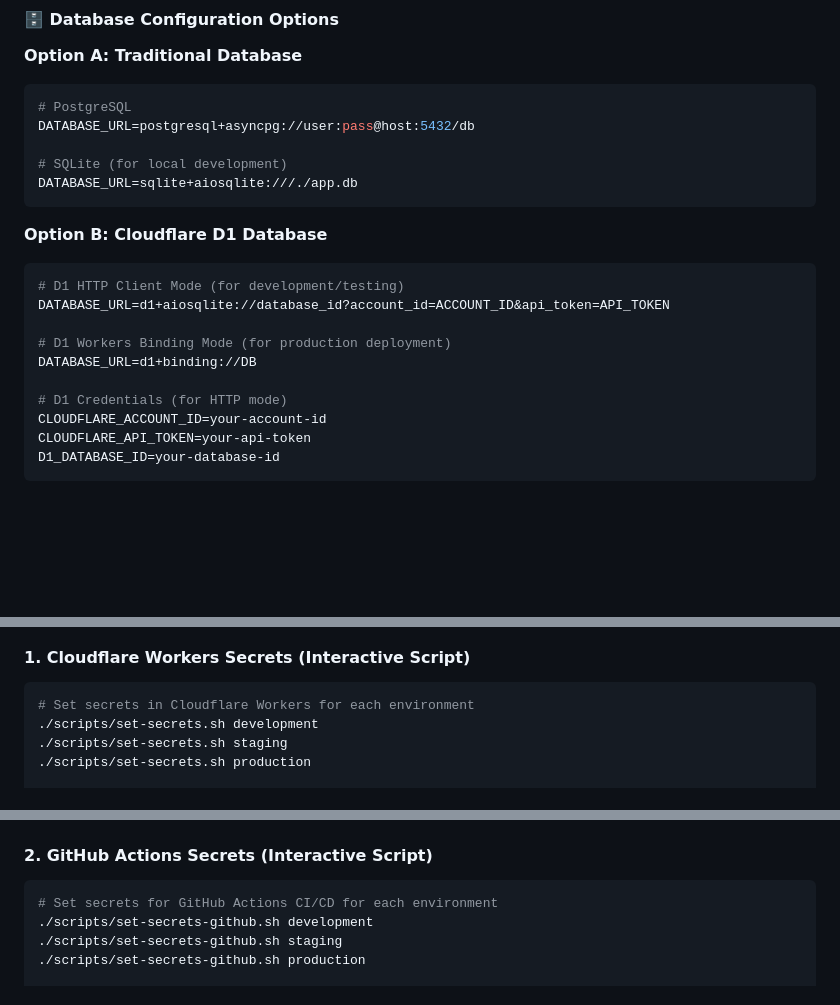
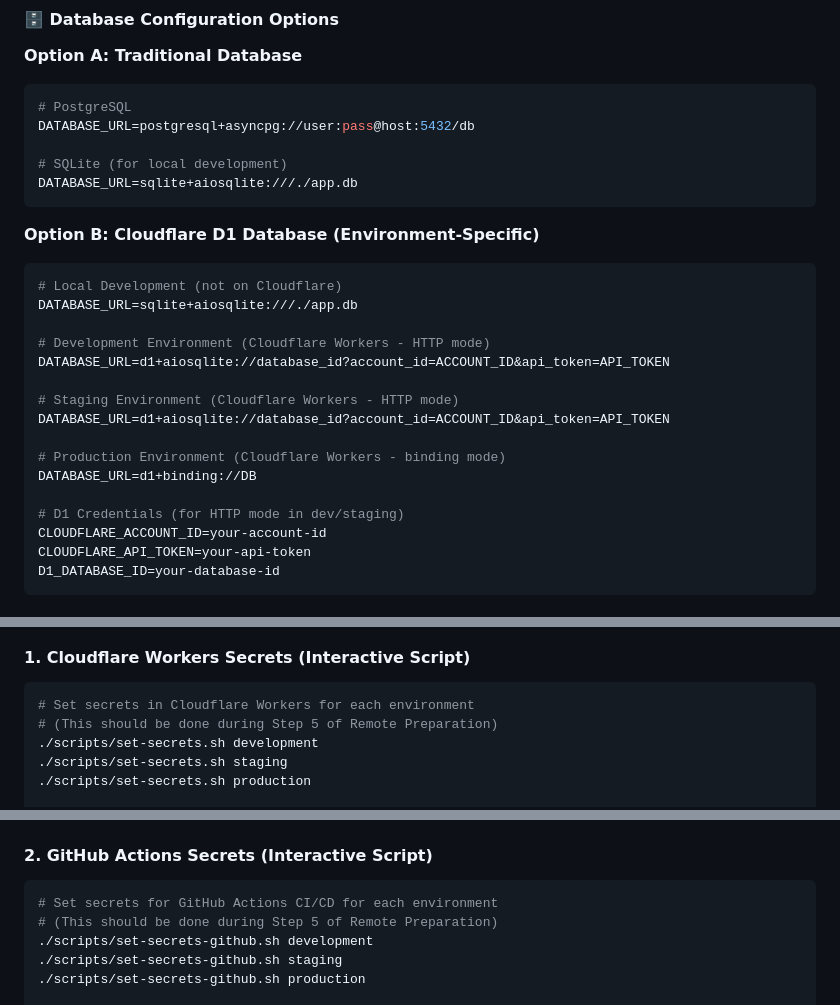
Before and after one commit to robinmin/faster, a Markdown page: docs/app_deploy.md, 3 parts joined by grey strips. GitHub-like rendering; blank space fills up the shorter version.

````diff
--- a/docs/app_deploy.md
+++ b/docs/app_deploy.md
@@ -455,15 +532,21 @@ DATABASE_URL=postgresql+asyncpg://user:pass@host:5432/db
 DATABASE_URL=sqlite+aiosqlite:///./app.db
 ```
 
-**Option B: Cloudflare D1 Database**
+**Option B: Cloudflare D1 Database (Environment-Specific)**
 ```bash
-# D1 HTTP Client Mode (for development/testing)
+# Local Development (not on Cloudflare)
+DATABASE_URL=sqlite+aiosqlite:///./app.db
+
+# Development Environment (Cloudflare Workers - HTTP mode)
 DATABASE_URL=d1+aiosqlite://database_id?account_id=ACCOUNT_ID&api_token=API_TOKEN
 
-# D1 Workers Binding Mode (for production deployment)
+# Staging Environment (Cloudflare Workers - HTTP mode)
+DATABASE_URL=d1+aiosqlite://database_id?account_id=ACCOUNT_ID&api_token=API_TOKEN
+
+# Production Environment (Cloudflare Workers - binding mode)
 DATABASE_URL=d1+binding://DB
 
-# D1 Credentials (for HTTP mode)
+# D1 Credentials (for HTTP mode in dev/staging)
 CLOUDFLARE_ACCOUNT_ID=your-account-id
 CLOUDFLARE_API_TOKEN=your-api-token
 D1_DATABASE_ID=your-database-id
@@ -612,6 +695,7 @@ git push origin v1.0.0           # Auto-deploys to production
 #### 1. **Cloudflare Workers Secrets** (Interactive Script)
 ```bash
 # Set secrets in Cloudflare Workers for each environment
+# (This should be done during Step 5 of Remote Preparation)
 ./scripts/set-secrets.sh development
 ./scripts/set-secrets.sh staging
 ./scripts/set-secrets.sh production
@@ -630,6 +714,7 @@ git push origin v1.0.0           # Auto-deploys to production
 #### 2. **GitHub Actions Secrets** (Interactive Script)
 ```bash
 # Set secrets for GitHub Actions CI/CD for each environment
+# (This should be done during Step 5 of Remote Preparation)
 ./scripts/set-secrets-github.sh development
 ./scripts/set-secrets-github.sh staging
 ./scripts/set-secrets-github.sh production
````
Also changed, not shown: other parts of docs/app_deploy.md (+93 -16 lines).
